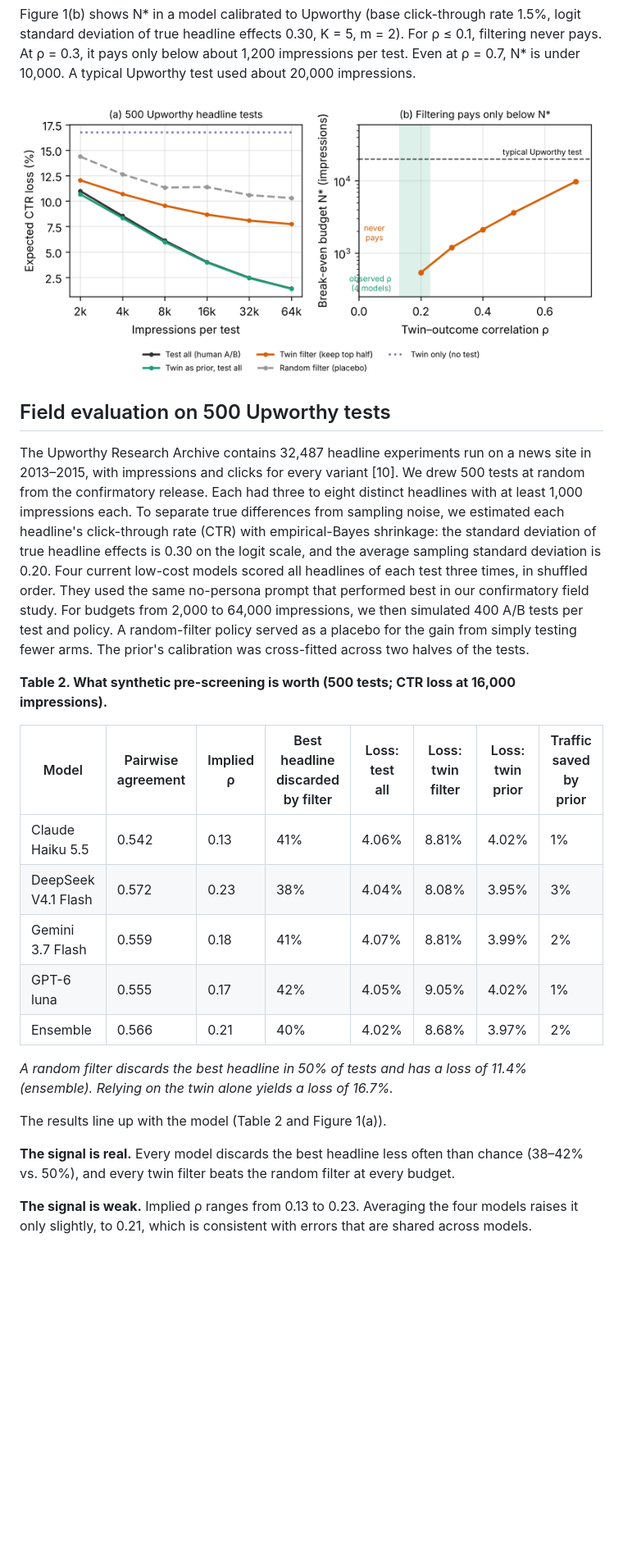
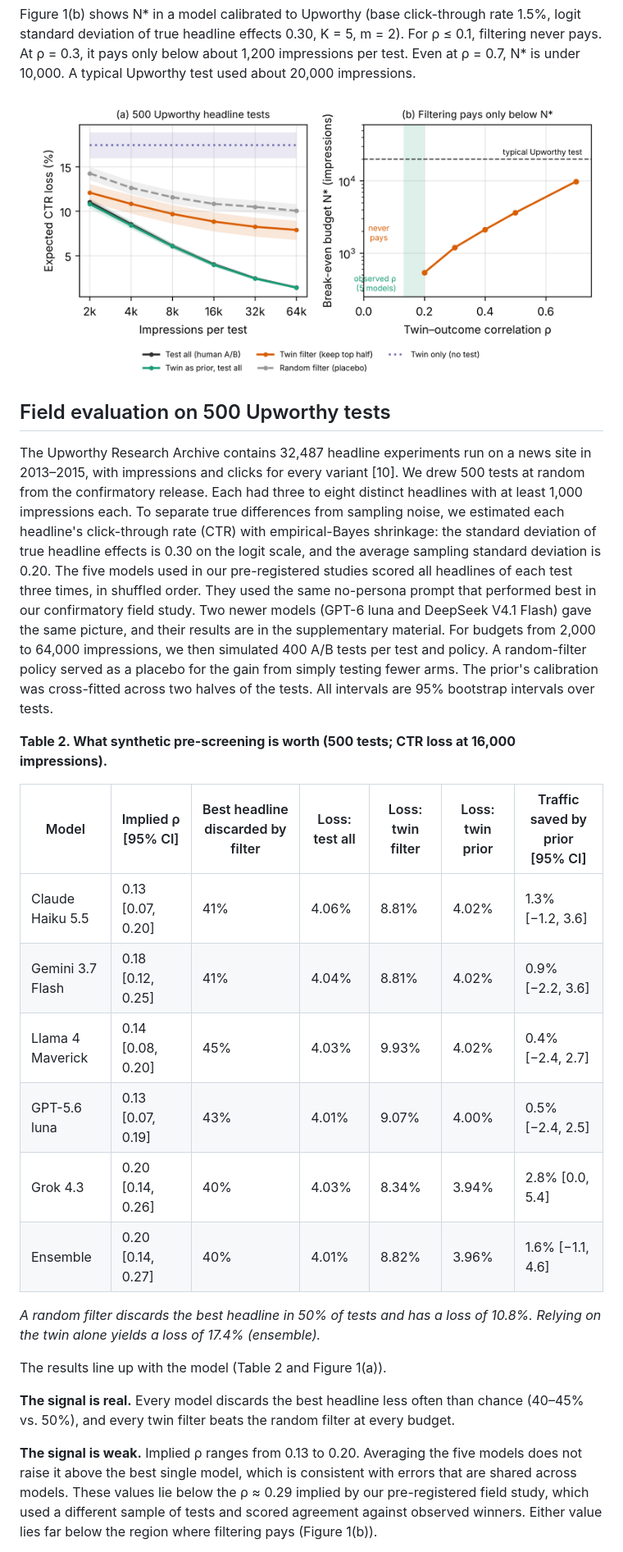
Before and after one commit to ooklee-sudo/fluffy-meme, a Markdown page: ieee-is/manuscript.md, the part around one of its changes. Shown at 82% size. Rendered like a GitHub page; pictures changed too: ieee-is/figure1.png; blank space fills up the shorter version.

```diff
--- a/ieee-is/manuscript.md
+++ b/ieee-is/manuscript.md
@@ -76,27 +76,28 @@ Filtering trades two forces. Fewer arms mean more traffic per arm and less sampl
 
 Figure 1(b) shows N\* in a model calibrated to Upworthy (base click-through rate 1.5%, logit standard deviation of true headline effects 0.30, K = 5, m = 2). For ρ ≤ 0.1, filtering never pays. At ρ = 0.3, it pays only below about 1,200 impressions per test. Even at ρ = 0.7, N\* is under 10,000. A typical Upworthy test used about 20,000 impressions.
 
-![Figure 1. (a) Expected click-through-rate (CTR) loss, relative to the best headline, for five ways of using twins, averaged over 500 Upworthy tests (ensemble of four models). (b) Break-even budget N\* below which filtering beats testing all candidates, as a function of the twin–outcome correlation ρ. The shaded band marks the ρ values observed for the four models.](figure1.png)
+![Figure 1. (a) Expected click-through-rate (CTR) loss, relative to the best headline, for five ways of using twins, averaged over 500 Upworthy tests (ensemble of the five models); bands are 95% bootstrap intervals. (b) Break-even budget N\* below which filtering beats testing all candidates, as a function of the twin–outcome correlation ρ. The shaded band marks the ρ values observed for the five models.](figure1.png)
 
 ## Field evaluation on 500 Upworthy tests
 
-The Upworthy Research Archive contains 32,487 headline experiments run on a news site in 2013–2015, with impressions and clicks for every variant [10]. We drew 500 tests at random from the confirmatory release. Each had three to eight distinct headlines with at least 1,000 impressions each. To separate true differences from sampling noise, we estimated each headline's click-through rate (CTR) with empirical-Bayes shrinkage: the standard deviation of true headline effects is 0.30 on the logit scale, and the average sampling standard deviation is 0.20. Four current low-cost models scored all headlines of each test three times, in shuffled order. They used the same no-persona prompt that performed best in our confirmatory field study. For budgets from 2,000 to 64,000 impressions, we then simulated 400 A/B tests per test and policy. A random-filter policy served as a placebo for the gain from simply testing fewer arms. The prior's calibration was cross-fitted across two halves of the tests.
+The Upworthy Research Archive contains 32,487 headline experiments run on a news site in 2013–2015, with impressions and clicks for every variant [10]. We drew 500 tests at random from the confirmatory release. Each had three to eight distinct headlines with at least 1,000 impressions each. To separate true differences from sampling noise, we estimated each headline's click-through rate (CTR) with empirical-Bayes shrinkage: the standard deviation of true headline effects is 0.30 on the logit scale, and the average sampling standard deviation is 0.20. The five models used in our pre-registered studies scored all headlines of each test three times, in shuffled order. They used the same no-persona prompt that performed best in our confirmatory field study. Two newer models (GPT-6 luna and DeepSeek V4.1 Flash) gave the same picture, and their results are in the supplementary material. For budgets from 2,000 to 64,000 impressions, we then simulated 400 A/B tests per test and policy. A random-filter policy served as a placebo for the gain from simply testing fewer arms. The prior's calibration was cross-fitted across two halves of the tests. All intervals are 95% bootstrap intervals over tests.
 
 **Table 2. What synthetic pre-screening is worth (500 tests; CTR loss at 16,000 impressions).**
 
-| Model | Pairwise agreement | Implied ρ | Best headline discarded by filter | Loss: test all | Loss: twin filter | Loss: twin prior | Traffic saved by prior |
-|---|---|---|---|---|---|---|---|
-| Claude Haiku 5.5 | 0.542 | 0.13 | 41% | 4.06% | 8.81% | 4.02% | 1% |
-| DeepSeek V4.1 Flash | 0.572 | 0.23 | 38% | 4.04% | 8.08% | 3.95% | 3% |
-| Gemini 3.7 Flash | 0.559 | 0.18 | 41% | 4.07% | 8.81% | 3.99% | 2% |
-| GPT-6 luna | 0.555 | 0.17 | 42% | 4.05% | 9.05% | 4.02% | 1% |
-| Ensemble | 0.566 | 0.21 | 40% | 4.02% | 8.68% | 3.97% | 2% |
+| Model | Implied ρ [95% CI] | Best headline discarded by filter | Loss: test all | Loss: twin filter | Loss: twin prior | Traffic saved by prior [95% CI] |
+|---|---|---|---|---|---|---|
+| Claude Haiku 5.5 | 0.13 [0.07, 0.20] | 41% | 4.06% | 8.81% | 4.02% | 1.3% [−1.2, 3.6] |
+| Gemini 3.7 Flash | 0.18 [0.12, 0.25] | 41% | 4.04% | 8.81% | 4.02% | 0.9% [−2.2, 3.6] |
+| Llama 4 Maverick | 0.14 [0.08, 0.20] | 45% | 4.03% | 9.93% | 4.02% | 0.4% [−2.4, 2.7] |
+| GPT-5.6 luna | 0.13 [0.07, 0.19] | 43% | 4.01% | 9.07% | 4.00% | 0.5% [−2.4, 2.5] |
+| Grok 4.3 | 0.20 [0.14, 0.26] | 40% | 4.03% | 8.34% | 3.94% | 2.8% [0.0, 5.4] |
+| Ensemble | 0.20 [0.14, 0.27] | 40% | 4.01% | 8.82% | 3.96% | 1.6% [−1.1, 4.6] |
 
-*A random filter discards the best headline in 50% of tests and has a loss of 11.4% (ensemble). Relying on the twin alone yields a loss of 16.7%.*
+*A random filter discards the best headline in 50% of tests and has a loss of 10.8%. Relying on the twin alone yields a loss of 17.4% (ensemble).*
 
 The results line up with the model (Table 2 and Figure 1(a)).
 
-**The signal is real.** Every model discards the best headline less often than chance (38–42% vs. 50%), and every twin filter beats the random filter at every budget.
+**The signal is real.** Every model discards the best headline less often than chance (40–45% vs. 50%), and every twin filter beats the random filter at every budget.
 
-**The signal is weak.** Implied ρ ranges from 0.13 to 0.23. Averaging the four models raises it only slightly, to 0.21, which is consistent with errors that are shared across models.
+**The signal is weak.** Implied ρ ranges from 0.13 to 0.20. Averaging the five models does not raise it above the best single model, which is consistent with errors that are shared across models. These values lie below the ρ ≈ 0.29 implied by our pre-registered field study, which used a different sample of tests and scored agreement against observed winners. Either value lies far below the region where filtering pays (Figure 1(b)).
 
```
Also changed, not shown: other parts of ieee-is/manuscript.md (+9 -7 lines), ieee-is/cover_letter.md (+2 -2 lines), ieee-is/supplementary.md (added, +37 -0 lines), prescreen/results/tables.md (added, +28 -0 lines), 13 other files.
